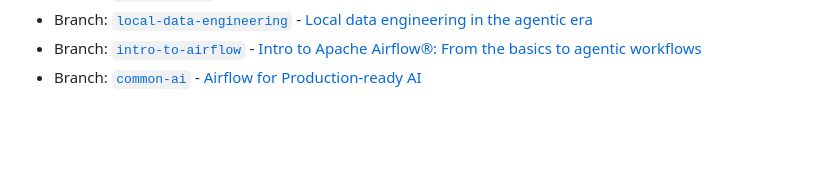
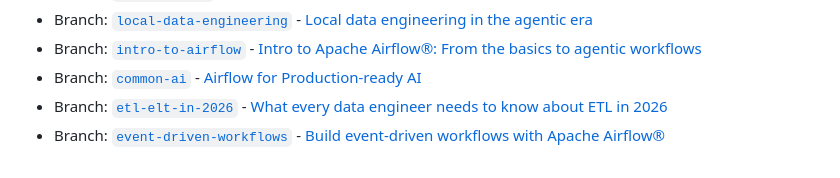
Before and after one commit to astronomer/webinar-demos, a Markdown page: README.md, the part around the change. Drawn GitHub-style; blank space fills up the shorter version.

Commit message:
Add ETL/ELT in 2026 and event-driven workflows webinar branches to overview

```diff
--- a/README.md
+++ b/README.md
@@ -17,3 +17,5 @@ This repo contains public demos used in [Astronomer webinars](https://www.astron
 - Branch: [`local-data-engineering`](https://github.com/astronomer/webinar-demos/tree/local-data-engineering) - [Local data engineering in the agentic era](https://www.astronomer.io/events/webinars/local-data-engineering-in-the-agentic-era-video/)
 - Branch: [`intro-to-airflow`](https://github.com/astronomer/webinar-demos/tree/intro-to-airflow) - [Intro to Apache Airflow®: From the basics to agentic workflows](https://www.astronomer.io/events/webinars/intro-to-airflow-video/)
 - Branch: [`common-ai`](https://github.com/astronomer/webinar-demos/tree/common-ai) - [Airflow for Production-ready AI](https://www.astronomer.io/events/webinars/airflow-for-production-ready-ai-video/)
+- Branch: [`etl-elt-in-2026`](https://github.com/astronomer/webinar-demos/tree/etl-elt-in-2026) - [What every data engineer needs to know about ETL in 2026](https://www.astronomer.io/events/webinars/data-engineering-etl-best-practices-2026-video/)
+- Branch: [`event-driven-workflows`](https://github.com/astronomer/webinar-demos/tree/event-driven-workflows) - [Build event-driven workflows with Apache Airflow®](https://www.astronomer.io/events/webinars/build-event-driven-workflows-with-apache-airflow-video/)
```
